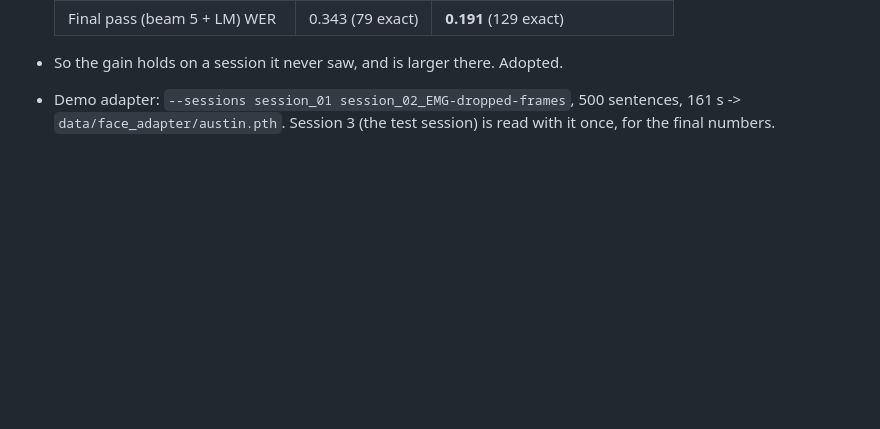
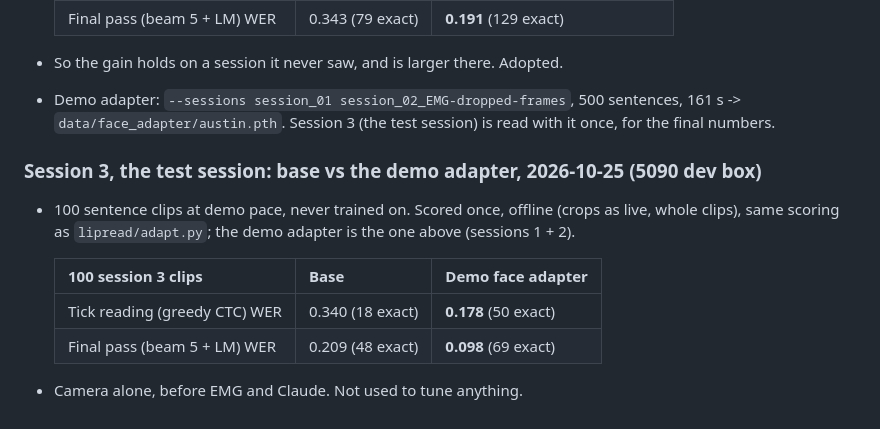
Before and after one commit to thaimtl/Reclaim, a Markdown page: lipread/MEASURED.md, the part around the change. GitHub-like rendering; blank space fills up the shorter version.

Commit message:
docs(lipread): session 3 camera-alone result with the demo face adapter
Co-Authored-By: Claude Opus 5.5 <noreply@anthropic.com>

```diff
--- a/lipread/MEASURED.md
+++ b/lipread/MEASURED.md
@@ -239,3 +239,15 @@ Findings:
 - So the gain holds on a session it never saw, and is larger there. Adopted.
 - Demo adapter: `--sessions session_01 session_02_EMG-dropped-frames`, 500 sentences, 161 s ->
   `data/face_adapter/austin.pth`. Session 3 (the test session) is read with it once, for the final numbers.
+
+### Session 3, the test session: base vs the demo adapter, 2026-10-25 (5090 dev box)
+
+- 100 sentence clips at demo pace, never trained on. Scored once, offline (crops as live, whole clips), same scoring
+  as `lipread/adapt.py`; the demo adapter is the one above (sessions 1 + 2).
+
+  | 100 session 3 clips | Base | Demo face adapter |
+  | --- | --- | --- |
+  | Tick reading (greedy CTC) WER | 0.340 (18 exact) | **0.178** (50 exact) |
+  | Final pass (beam 5 + LM) WER | 0.209 (48 exact) | **0.098** (69 exact) |
+
+- Camera alone, before EMG and Claude. Not used to tune anything.
```
